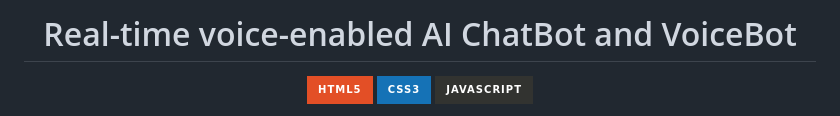
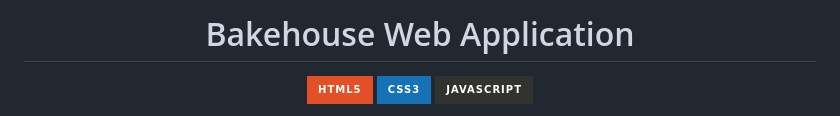
Before and after one commit to Sharan-Kumar-R/Baking-Business, a Markdown page: README.md, the part around the change. GitHub-like rendering; badges without logos.

```diff
--- a/README.md
+++ b/README.md
@@ -1,4 +1,4 @@
-<h1 align="center">Real-time voice-enabled AI ChatBot and VoiceBot</h1>
+<h1 align="center">Bakehouse Web Application</h1>
 
 <p align="center">
   <img src="https://img.shields.io/badge/html5-%23E34F26.svg?style=for-the-badge&logo=html5&logoColor=white" alt="HTML5">
```
